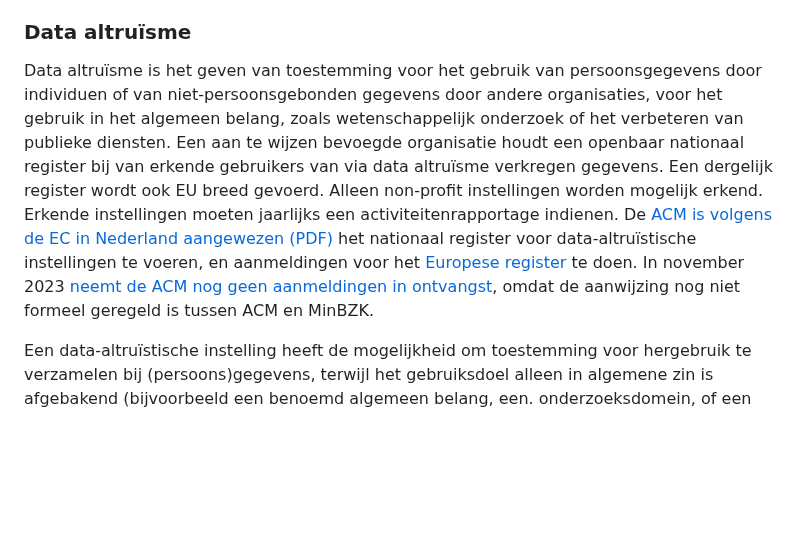
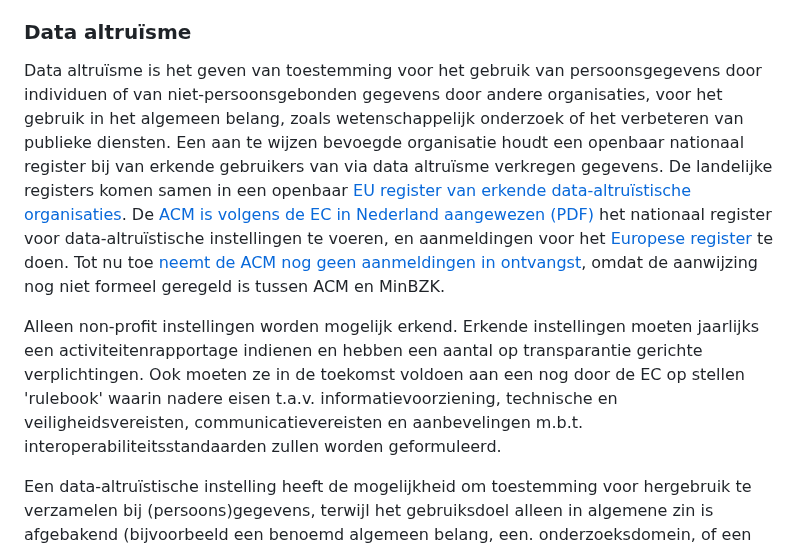
Before and after one commit to Geonovum/eu_regelingen_datastrategie, a Markdown page: Dga.md, the part around the change. Drawn GitHub-style; blank space fills up the shorter version.

Commit message:
actualiseren stavaza

```diff
--- a/Dga.md
+++ b/Dga.md
@@ -12,8 +12,11 @@ Hergebruik van overheidsdata die niet onder de Open Data Directive valt, wordt i
 Verschillende typen datadeeldiensten moeten een notificatieprocedure volgen. Dit betekent aanmelding bij een bevoegde organisatie, die dat moet doorgeven zowel aan de relevante Lidstaten als aan de EC. Een datadeeldienst mag data en bijbehorende metadata alleen gebruiken voor de datadeeldienst, niet voor andere doeleinden, en moet daarom in een aparte rechtspersoon zijn ondergebracht. Datadeeldiensten moeten gelijkelijk toegang bieden aan iedereen. Een aan te wijzen bevoegde organisatie houdt bij of datadeeldiensten aan hun vereisten voldoen, en kan maatregelen nemen als dat niet het geval is. De ACM wordt het bevoegd orgaan in Nederland hiervoor, maar dat is nog niet formeel geregeld.
 
 ### Data altruïsme
-Data altruïsme is het geven van toestemming voor het gebruik van persoonsgegevens door individuen of van niet-persoonsgebonden gegevens door andere organisaties, voor het gebruik in het algemeen belang, zoals wetenschappelijk onderzoek of het verbeteren van publieke diensten. Een aan te wijzen bevoegde organisatie houdt een openbaar nationaal register bij van erkende gebruikers van via data altruïsme verkregen gegevens. Een dergelijk register wordt ook EU breed gevoerd. Alleen non-profit instellingen worden mogelijk erkend. Erkende instellingen moeten jaarlijks een activiteitenrapportage indienen.
-De [ACM is volgens de EC in Nederland aangewezen (PDF)](https://ec.europa.eu/newsroom/dae/redirection/document/98966) het nationaal register voor data-altruïstische instellingen te voeren, en aanmeldingen voor het [Europese register](https://digital-strategy.ec.europa.eu/en/policies/data-altruism-organisations) te doen. In november 2023 [neemt de ACM nog geen aanmeldingen in ontvangst](https://www.acm.nl/nl/online-platforms/datadiensten/data-altruistische-organisaties), omdat de aanwijzing nog niet formeel geregeld is tussen ACM en MinBZK.
+Data altruïsme is het geven van toestemming voor het gebruik van persoonsgegevens door individuen of van niet-persoonsgebonden gegevens door andere organisaties, voor het gebruik in het algemeen belang, zoals wetenschappelijk onderzoek of het verbeteren van publieke diensten. Een aan te wijzen bevoegde organisatie houdt een openbaar nationaal register bij van erkende gebruikers van via data altruïsme verkregen gegevens. De landelijke registers komen samen in een openbaar [EU register van erkende data-altruïstische organisaties](https://digital-strategy.ec.europa.eu/en/policies/data-altruism-organisations).
+De [ACM is volgens de EC in Nederland aangewezen (PDF)](https://ec.europa.eu/newsroom/dae/redirection/document/98966) het nationaal register voor data-altruïstische instellingen te voeren, en aanmeldingen voor het [Europese register](https://digital-strategy.ec.europa.eu/en/policies/data-altruism-organisations) te doen. Tot nu toe [neemt de ACM nog geen aanmeldingen in ontvangst](https://www.acm.nl/nl/online-platforms/datadiensten/data-altruistische-organisaties), omdat de aanwijzing nog niet formeel geregeld is tussen ACM en MinBZK.
+
+Alleen non-profit instellingen worden mogelijk erkend. Erkende instellingen moeten jaarlijks een activiteitenrapportage indienen en hebben een aantal op transparantie gerichte verplichtingen. Ook moeten ze in de toekomst voldoen aan een nog door de EC op stellen 'rulebook' waarin nadere eisen t.a.v. informatievoorziening, technische en veiligheidsvereisten, communicatievereisten en aanbevelingen m.b.t. interoperabiliteitsstandaarden zullen worden geformuleerd.
+
 
 Een data-altruïstische instelling heeft de mogelijkheid om toestemming voor hergebruik te verzamelen bij (persoons)gegevens, terwijl het gebruiksdoel alleen in algemene zin is afgebakend (bijvoorbeeld een benoemd algemeen belang, een. onderzoeksdomein, of een type publieke dienstverlening). Hergebruikers binnen dat algemene toepassingsgebied kunnen dan de data-altruïstische instelling als een enkele databron te benaderen en om toestemming voor gebruik te vragen, in plaats van zelf bijvoorbeeld respondenten te zoeken en daarbij telkens individuele toestemming te vragen. Dit maakt dataverzameling voor op zichzelf staande hergebruiksprojecten eenvoudiger en de doorlooptijd korter, in ruil voor publieke verantwoording voor dat hergebruik door de data-altruïstische instelling.
 
```
Also changed, not shown: Opendatadirective.md (+1 -1 lines).
